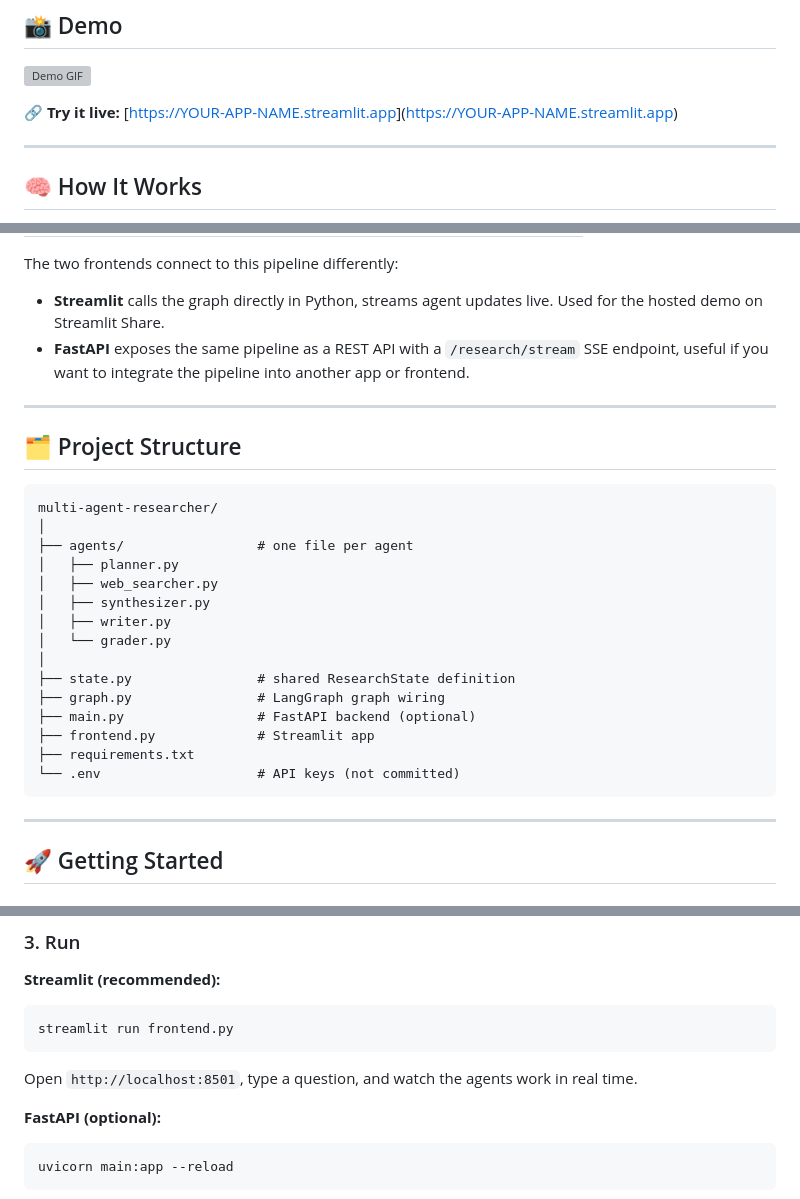
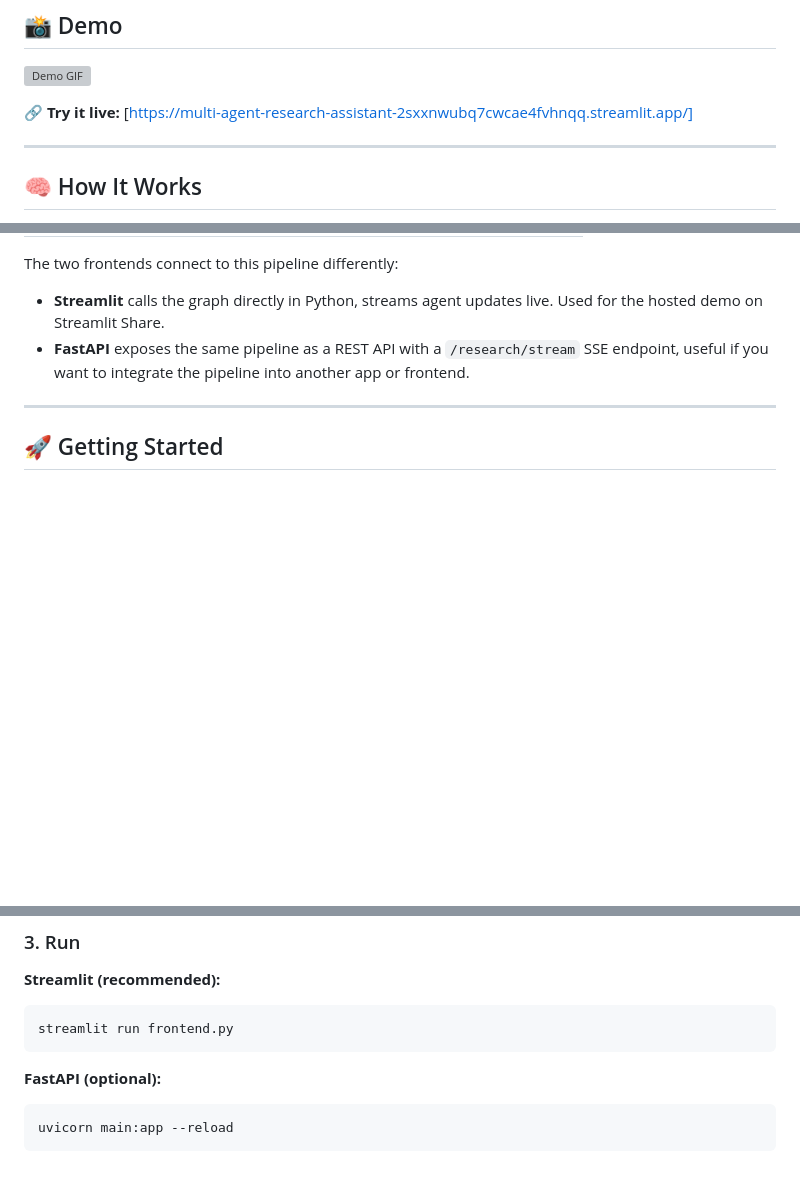
Before and after one commit to dounia4112/Multi-Agent-Research-Assistant, a Markdown page: README.md, 3 parts joined by grey strips. Rendered like a GitHub page; blank space fills up the shorter version; grey boxes are pictures that could not be loaded.

````diff
--- a/README.md
+++ b/README.md
@@ -6,7 +6,7 @@
 
 ![Demo GIF](assets/demo.gif)
 
-🔗 **Try it live:** [[https://YOUR-APP-NAME.streamlit.app](https://multi-agent-research-assistant-2sxxnwubq7cwcae4fvhnqq.streamlit.app/)]([https://YOUR-APP-NAME.streamlit.app](https://multi-agent-research-assistant-2sxxnwubq7cwcae4fvhnqq.streamlit.app/))
+🔗 **Try it live:** [https://multi-agent-research-assistant-2sxxnwubq7cwcae4fvhnqq.streamlit.app/]
 
 
 ---
@@ -69,28 +69,6 @@ The two frontends connect to this pipeline differently:
 
 ---
 
-## 🗂️ Project Structure
-
-```
-multi-agent-researcher/
-│
-├── agents/                 # one file per agent
-│   ├── planner.py
-│   ├── web_searcher.py
-│   ├── synthesizer.py
-│   ├── writer.py
-│   └── grader.py
-│
-├── state.py                # shared ResearchState definition
-├── graph.py                # LangGraph graph wiring
-├── main.py                 # FastAPI backend (optional)
-├── frontend.py             # Streamlit app
-├── requirements.txt
-└── .env                    # API keys (not committed)
-```
-
----
-
 ## 🚀 Getting Started
 
 ### 1. Clone and install
@@ -116,7 +94,6 @@ TAVILY_API_KEY=your_tavily_key_here
 ```bash
 streamlit run frontend.py
 ```
-Open `http://localhost:8501`, type a question, and watch the agents work in real time.
 
 **FastAPI (optional):**
 ```bash
````
